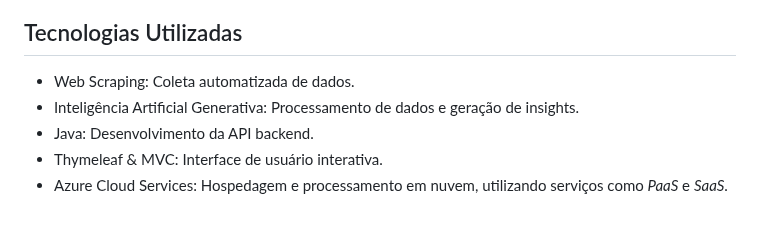
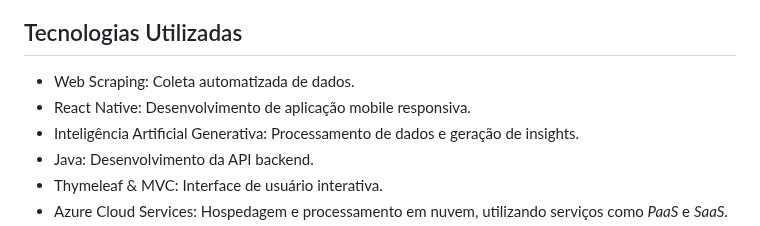
Before and after one commit to Joao-Victor-Leite-Firmino/InsightPro, a Markdown page: README.md, the part around the change. Drawn GitHub-style.

```diff
--- a/README.md
+++ b/README.md
@@ -81,6 +81,7 @@ Além do InsightPro, a equipe desenvolveu uma solução em nuvem hospedada na Az
 ## Tecnologias Utilizadas
 
 - Web Scraping: Coleta automatizada de dados.
+- React Native: Desenvolvimento de aplicação mobile responsiva.
 - Inteligência Artificial Generativa: Processamento de dados e geração de insights.
 - Java: Desenvolvimento da API backend.
 - Thymeleaf & MVC: Interface de usuário interativa.
```
